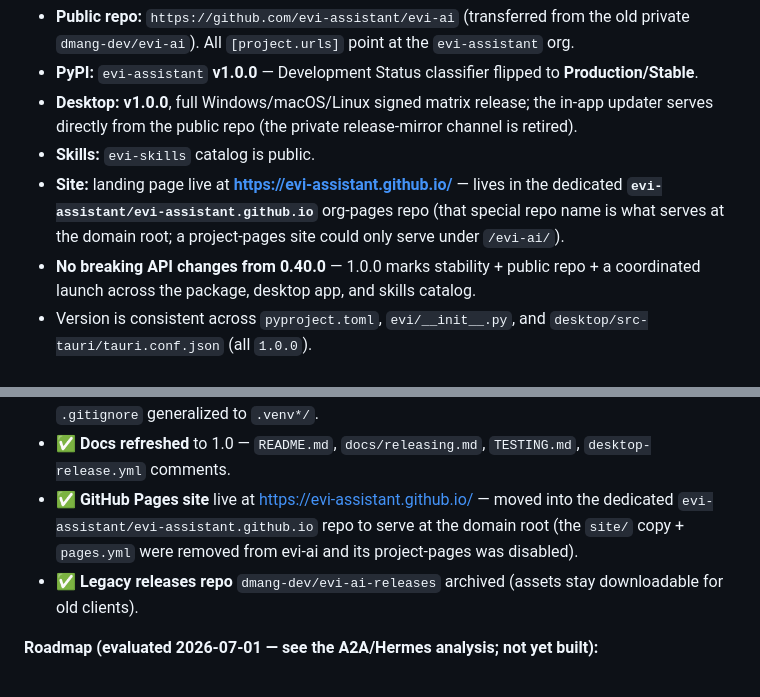
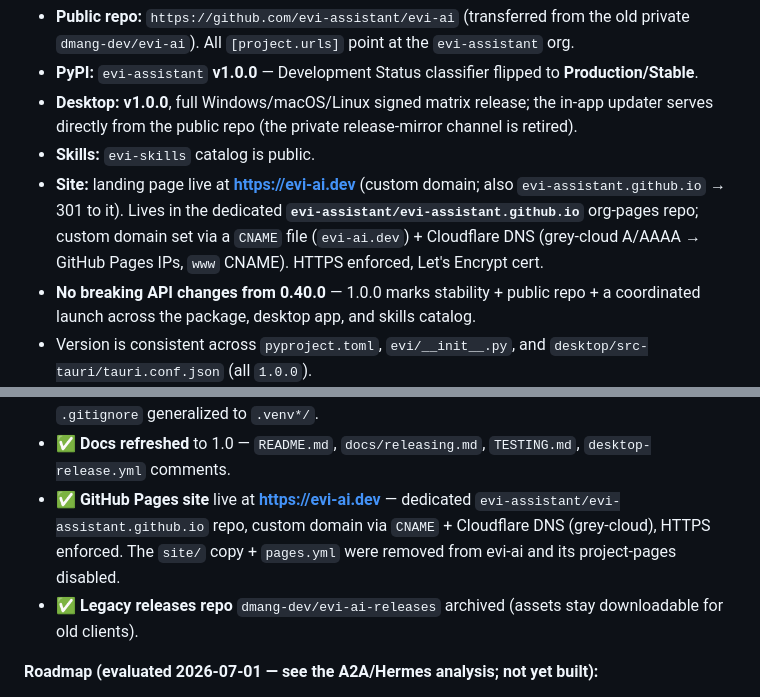
Before and after one commit to evi-assistant/evi-ai, a Markdown page: HANDOFF.md, 2 parts joined by grey strips. GitHub-like rendering.

Commit message:
docs: point site references at evi-ai.dev custom domain

```diff
--- a/HANDOFF.md
+++ b/HANDOFF.md
@@ -28,7 +28,7 @@ A local-first personal AI assistant: **one shared Python core (`evi/`) behind th
 - **PyPI:** `evi-assistant` **v1.0.0** — Development Status classifier flipped to **Production/Stable**.
 - **Desktop:** **v1.0.0**, full Windows/macOS/Linux signed matrix release; the in-app updater serves directly from the public repo (the private release-mirror channel is retired).
 - **Skills:** `evi-skills` catalog is public.
-- **Site:** landing page live at **https://evi-assistant.github.io/** — lives in the dedicated **`evi-assistant/evi-assistant.github.io`** org-pages repo (that special repo name is what serves at the domain root; a project-pages site could only serve under `/evi-ai/`).
+- **Site:** landing page live at **https://evi-ai.dev** (custom domain; also `evi-assistant.github.io` → 301 to it). Lives in the dedicated **`evi-assistant/evi-assistant.github.io`** org-pages repo; custom domain set via a `CNAME` file (`evi-ai.dev`) + Cloudflare DNS (grey-cloud A/AAAA → GitHub Pages IPs, `www` CNAME). HTTPS enforced, Let's Encrypt cert.
 - **No breaking API changes from 0.40.0** — 1.0.0 marks stability + public repo + a coordinated launch across the package, desktop app, and skills catalog.
 - Version is consistent across `pyproject.toml`, `evi/__init__.py`, and `desktop/src-tauri/tauri.conf.json` (all `1.0.0`).
 
@@ -175,7 +175,7 @@ None block the 1.0 launch. Everything below is optional/hardening or forward-loo
 - ✅ **Uncommitted paths resolved** — `tests/test_console_encoding.py` tracked; `.claude/` + `desktop/src-tauri/permissions/autogenerated/` gitignored.
 - ✅ **CI hardening** — `release.yml` now fails unless tag == `pyproject` == `evi/__init__.py`; `.gitignore` generalized to `.venv*/`.
 - ✅ **Docs refreshed** to 1.0 — `README.md`, `docs/releasing.md`, `TESTING.md`, `desktop-release.yml` comments.
-- ✅ **GitHub Pages site** live at https://evi-assistant.github.io/ — moved into the dedicated `evi-assistant/evi-assistant.github.io` repo to serve at the domain root (the `site/` copy + `pages.yml` were removed from evi-ai and its project-pages was disabled).
+- ✅ **GitHub Pages site** live at **https://evi-ai.dev** — dedicated `evi-assistant/evi-assistant.github.io` repo, custom domain via `CNAME` + Cloudflare DNS (grey-cloud), HTTPS enforced. The `site/` copy + `pages.yml` were removed from evi-ai and its project-pages disabled.
 - ✅ **Legacy releases repo** `dmang-dev/evi-ai-releases` archived (assets stay downloadable for old clients).
 
 **Roadmap (evaluated 2026-07-01 — see the A2A/Hermes analysis; not yet built):**
```
